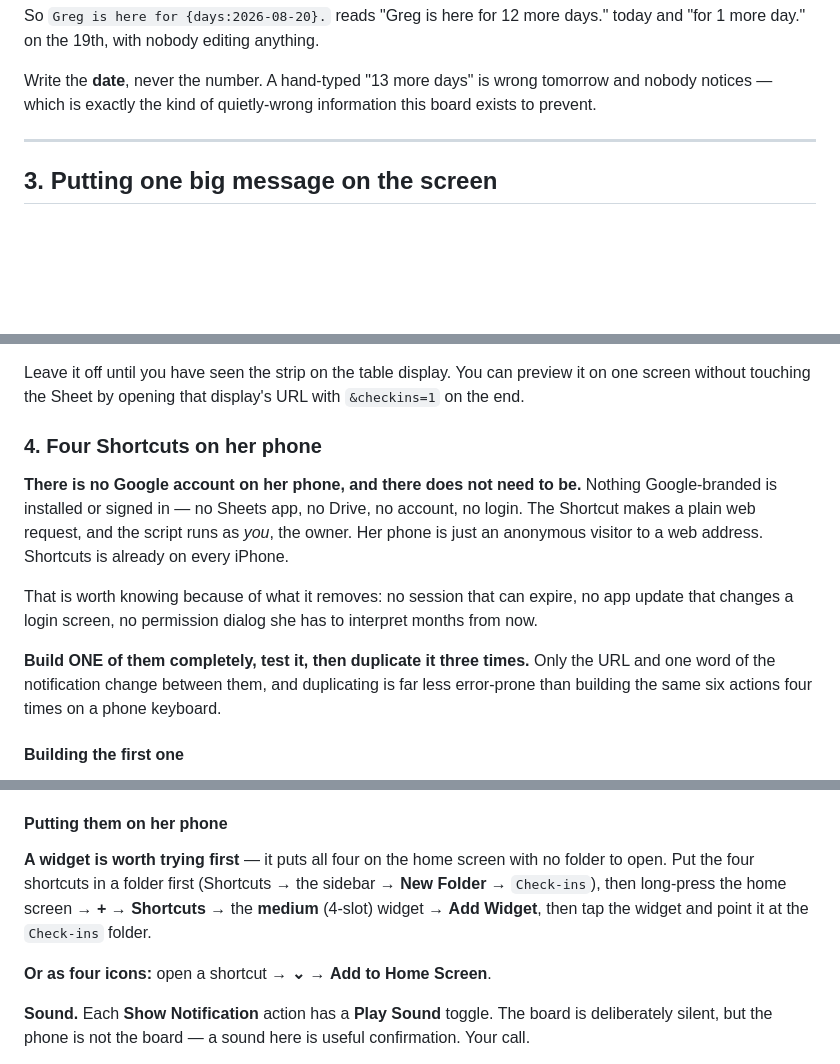
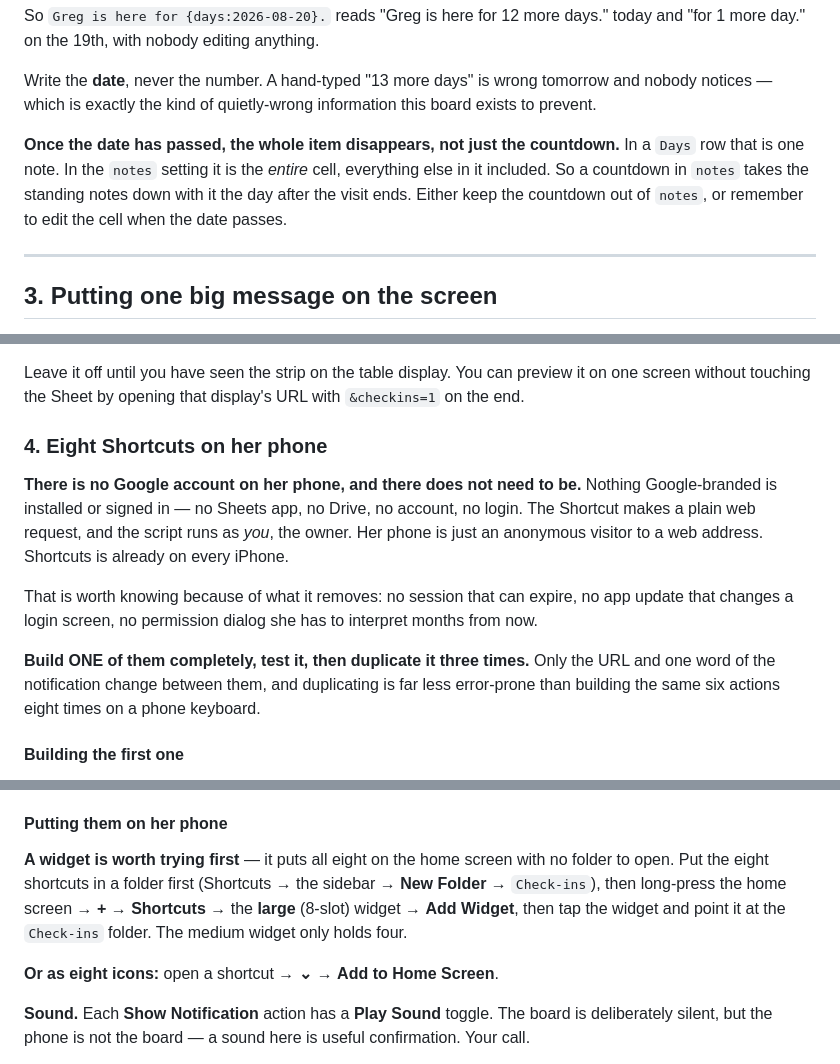
Before and after one commit to gpapciak/reminders, a Markdown page: SETUP.md, 3 parts joined by grey strips. Rendered like a GitHub page; blank space fills up the shorter version.

```diff
--- a/SETUP.md
+++ b/SETUP.md
@@ -186,6 +193,13 @@ today and "for 1 more day." on the 19th, with nobody editing anything.
 Write the **date**, never the number. A hand-typed "13 more days" is wrong
 tomorrow and nobody notices — which is exactly the kind of quietly-wrong
 information this board exists to prevent.
+
+**Once the date has passed, the whole item disappears, not just the
+countdown.** In a `Days` row that is one note. In the `notes` setting it is
+the *entire* cell, everything else in it included. So a countdown in `notes`
+takes the standing notes down with it the day after the visit ends. Either
+keep the countdown out of `notes`, or remember to edit the cell when the date
+passes.
 
 ---
 
@@ -562,7 +585,7 @@ Leave it off until you have seen the strip on the table display. You can preview
 it on one screen without touching the Sheet by opening that display's URL with
 `&checkins=1` on the end.
 
-### 4. Four Shortcuts on her phone
+### 4. Eight Shortcuts on her phone
 
 **There is no Google account on her phone, and there does not need to be.**
 Nothing Google-branded is installed or signed in — no Sheets app, no Drive, no
@@ -576,7 +599,7 @@ interpret months from now.
 
 **Build ONE of them completely, test it, then duplicate it three times.** Only
 the URL and one word of the notification change between them, and duplicating
-is far less error-prone than building the same six actions four times on a
+is far less error-prone than building the same six actions eight times on a
 phone keyboard.
 
 #### Building the first one
@@ -695,13 +718,14 @@ the work, on a phone keyboard, for the same result.
 
 #### Putting them on her phone
 
-**A widget is worth trying first** — it puts all four on the home screen with no
-folder to open. Put the four shortcuts in a folder first (Shortcuts → the
+**A widget is worth trying first** — it puts all eight on the home screen with
+no folder to open. Put the eight shortcuts in a folder first (Shortcuts → the
 sidebar → **New Folder** → `Check-ins`), then long-press the home screen → **+**
-→ **Shortcuts** → the **medium** (4-slot) widget → **Add Widget**, then tap the
-widget and point it at the `Check-ins` folder.
+→ **Shortcuts** → the **large** (8-slot) widget → **Add Widget**, then tap the
+widget and point it at the `Check-ins` folder. The medium widget only holds
+four.
 
-**Or as four icons:** open a shortcut → **⌄** → **Add to Home Screen**.
+**Or as eight icons:** open a shortcut → **⌄** → **Add to Home Screen**.
 
 **Sound.** Each **Show Notification** action has a **Play Sound** toggle. The
 board is deliberately silent, but the phone is not the board — a sound here is
```
Also changed, not shown: other parts of SETUP.md (+31 -15 lines).
